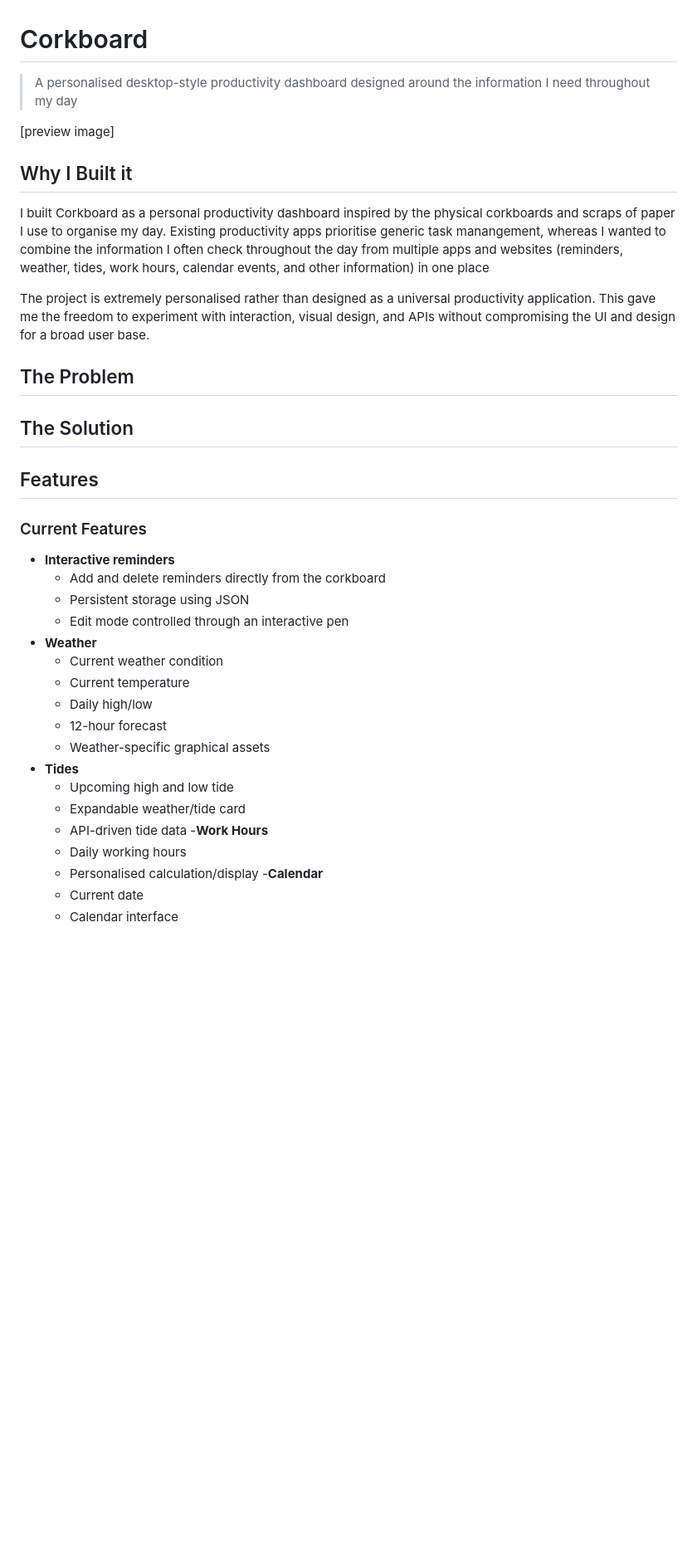
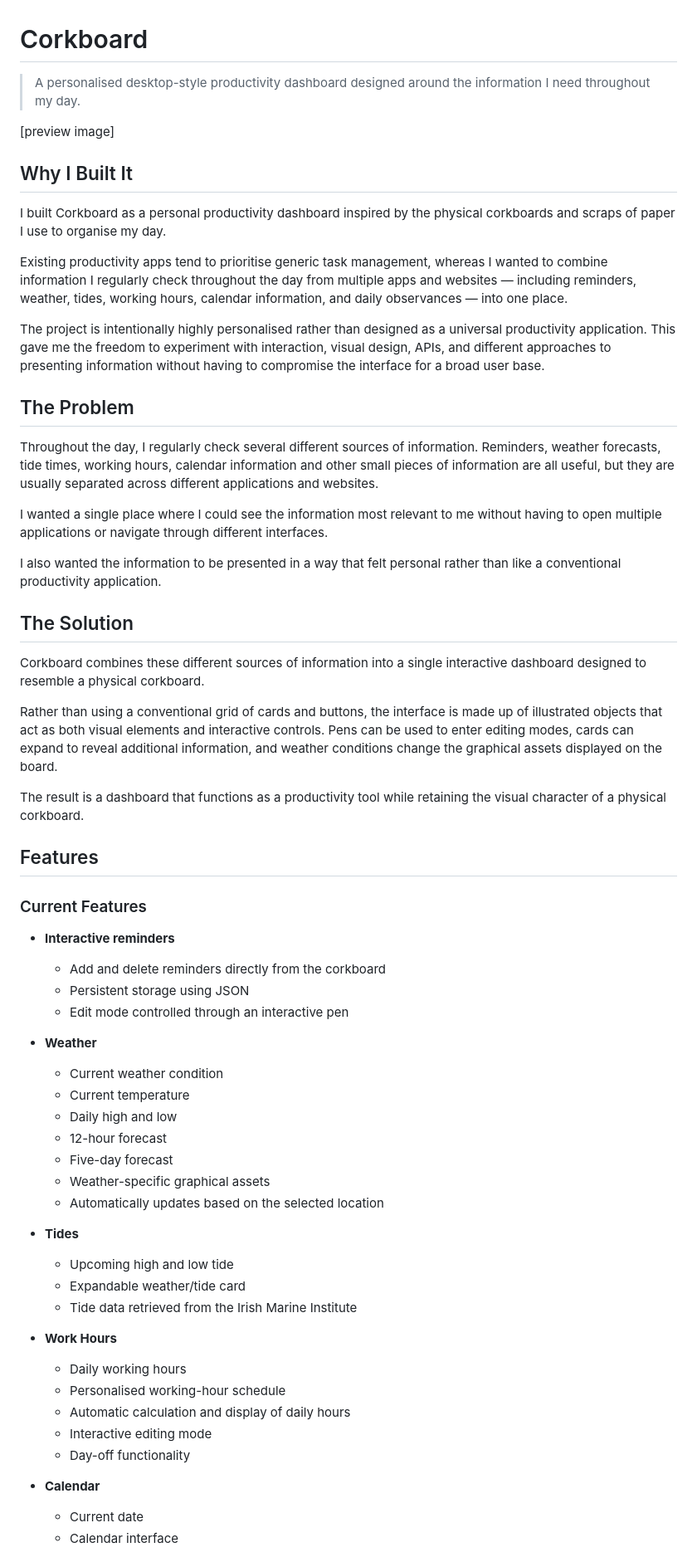
Before and after one commit to rreid13/Corkboard-Project, a Markdown page: README.md, the part around one of its changes. Shown at 83% size. Drawn GitHub-style; blank space fills up the shorter version.

```diff
--- a/README.md
+++ b/README.md
@@ -1,39 +1,63 @@
 # Corkboard
 
-> A personalised desktop-style productivity dashboard designed around the information I need throughout my day
+> A personalised desktop-style productivity dashboard designed around the information I need throughout my day.
 
 [preview image]
 
-## Why I Built it
+## Why I Built It
+
 I built Corkboard as a personal productivity dashboard inspired by the physical corkboards and scraps of paper I use to organise my day.
-Existing productivity apps prioritise generic task manangement, whereas I wanted to combine the information I often check throughout the day from multiple apps and websites (reminders, weather, tides, work hours, calendar events, and other information) in one place
 
-The project is extremely personalised rather than designed as a universal productivity application. This gave me the freedom to experiment with interaction, visual design, and APIs without compromising the UI and design for a broad user base.
+Existing productivity apps tend to prioritise generic task management, whereas I wanted to combine information I regularly check throughout the day from multiple apps and websites — including reminders, weather, tides, working hours, calendar information, and daily observances — into one place.
+
+The project is intentionally highly personalised rather than designed as a universal productivity application. This gave me the freedom to experiment with interaction, visual design, APIs, and different approaches to presenting information without having to compromise the interface for a broad user base.
 
 ## The Problem
 
+Throughout the day, I regularly check several different sources of information. Reminders, weather forecasts, tide times, working hours, calendar information and other small pieces of information are all useful, but they are usually separated across different applications and websites.
+
+I wanted a single place where I could see the information most relevant to me without having to open multiple applications or navigate through different interfaces.
+
+I also wanted the information to be presented in a way that felt personal rather than like a conventional productivity application.
 
 ## The Solution
 
+Corkboard combines these different sources of information into a single interactive dashboard designed to resemble a physical corkboard.
+
+Rather than using a conventional grid of cards and buttons, the interface is made up of illustrated objects that act as both visual elements and interactive controls. Pens can be used to enter editing modes, cards can expand to reveal additional information, and weather conditions change the graphical assets displayed on the board.
+
+The result is a dashboard that functions as a productivity tool while retaining the visual character of a physical corkboard.
+
 ## Features
+
 ### Current Features
+
 - **Interactive reminders**
   - Add and delete reminders directly from the corkboard
   - Persistent storage using JSON
   - Edit mode controlled through an interactive pen
+
 - **Weather**
   - Current weather condition
   - Current temperature
-  - Daily high/low
+  - Daily high and low
   - 12-hour forecast
+  - Five-day forecast
   - Weather-specific graphical assets
+  - Automatically updates based on the selected location
+
 - **Tides**
   - Upcoming high and low tide
   - Expandable weather/tide card
-  - API-driven tide data
--**Work Hours**
+  - Tide data retrieved from the Irish Marine Institute
+
+- **Work Hours**
   - Daily working hours
-  - Personalised calculation/display
--**Calendar**
+  - Personalised working-hour schedule
+  - Automatic calculation and display of daily hours
+  - Interactive editing mode
+  - Day-off functionality
+
+- **Calendar**
   - Current date
   - Calendar interface
```
Also changed, not shown: other parts of README.md (+86 -26 lines).
